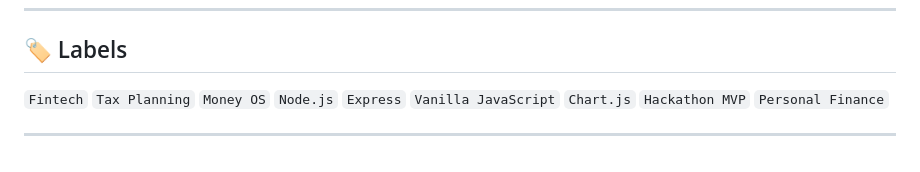
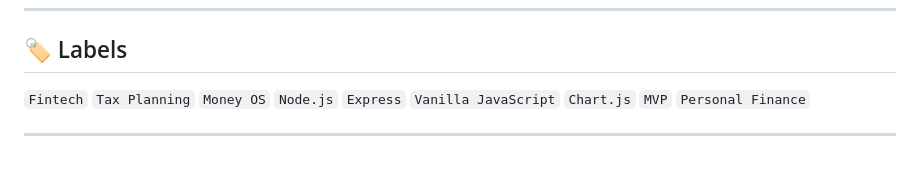
Before and after one commit to shubh100802/Tax-Optimized-Annual-Savings-Planner, a Markdown page: README.md, the part around the change. Drawn GitHub-style.

Commit message:
Shorten label

```diff
--- a/README.md
+++ b/README.md
@@ -270,6 +270,6 @@ This is not a replacement for professional tax advice.
 
 ## 🏷️ Labels
 
-`Fintech` `Tax Planning` `Money OS` `Node.js` `Express` `Vanilla JavaScript` `Chart.js` `Hackathon MVP` `Personal Finance`
+`Fintech` `Tax Planning` `Money OS` `Node.js` `Express` `Vanilla JavaScript` `Chart.js` `MVP` `Personal Finance`
 
 ---
```
